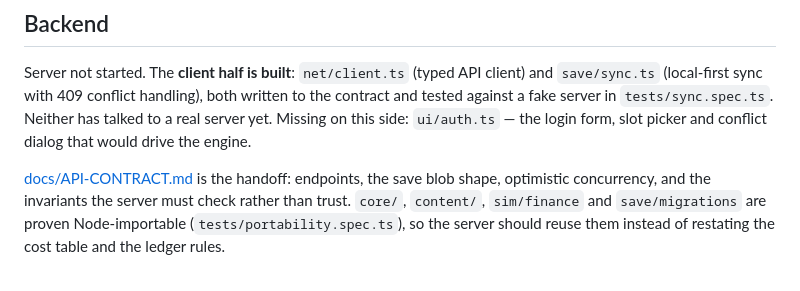
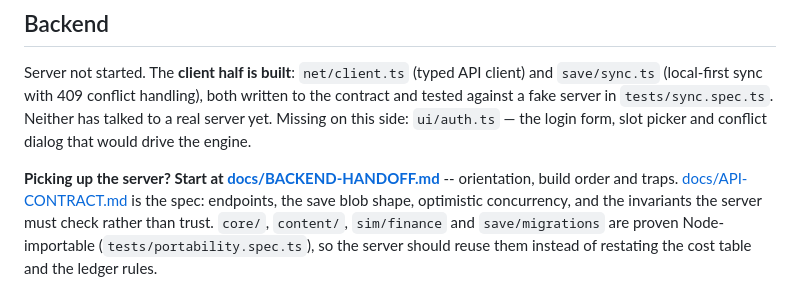
Before and after one commit to chrismrobbins/badrctycoon, a Markdown page: README.md, the part around the change. GitHub-like rendering.

```diff
--- a/README.md
+++ b/README.md
@@ -42,7 +42,8 @@ tested against a fake server in `tests/sync.spec.ts`. Neither has talked to a re
 Missing on this side: `ui/auth.ts` — the login form, slot picker and conflict dialog that would
 drive the engine.
 
-[docs/API-CONTRACT.md](docs/API-CONTRACT.md) is the handoff: endpoints, the save
+**Picking up the server? Start at [docs/BACKEND-HANDOFF.md](docs/BACKEND-HANDOFF.md)** --
+orientation, build order and traps. [docs/API-CONTRACT.md](docs/API-CONTRACT.md) is the spec: endpoints, the save
 blob shape, optimistic concurrency, and the invariants the server must check rather than
 trust. `core/`, `content/`, `sim/finance` and `save/migrations` are proven Node-importable
 (`tests/portability.spec.ts`), so the server should reuse them instead of restating the
```
Also changed, not shown: docs/API-CONTRACT.md (+5 -2 lines), docs/BACKEND-HANDOFF.md (added, +219 -0 lines).
